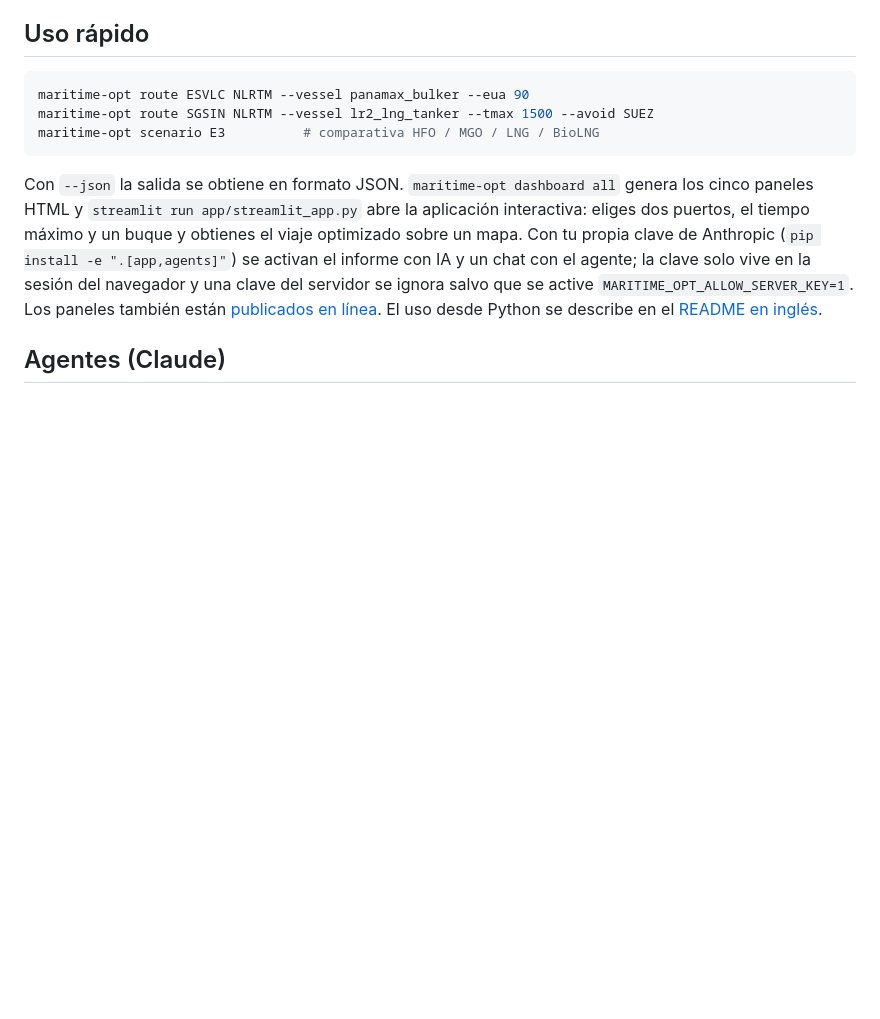
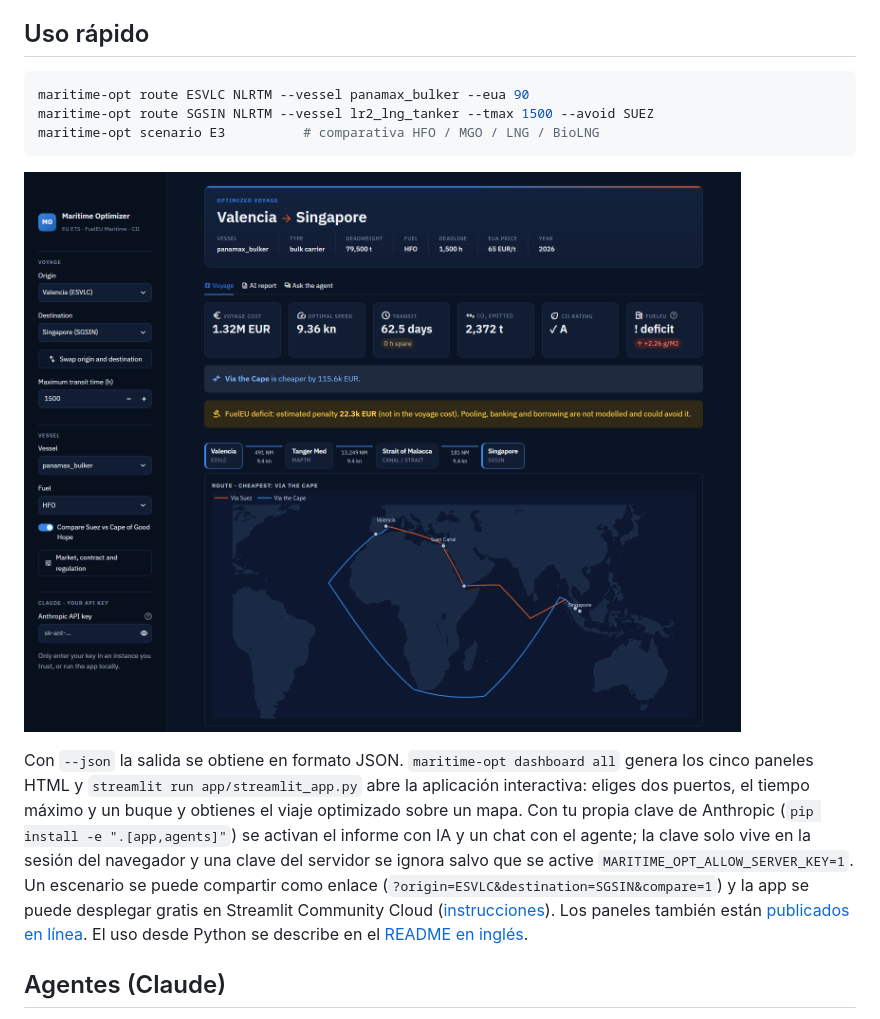
Before and after one commit to alejandrovinuesa/maritime-optimizer, a Markdown page: README.es.md, the part around the change. GitHub-like rendering; pictures changed too: docs/img/app.png (added); blank space fills up the shorter version.

````diff
--- a/README.es.md
+++ b/README.es.md
@@ -34,7 +34,9 @@ maritime-opt route SGSIN NLRTM --vessel lr2_lng_tanker --tmax 1500 --avoid SUEZ
 maritime-opt scenario E3          # comparativa HFO / MGO / LNG / BioLNG
 ```
 
-Con `--json` la salida se obtiene en formato JSON. `maritime-opt dashboard all` genera los cinco paneles HTML y `streamlit run app/streamlit_app.py` abre la aplicación interactiva: eliges dos puertos, el tiempo máximo y un buque y obtienes el viaje optimizado sobre un mapa. Con tu propia clave de Anthropic (`pip install -e ".[app,agents]"`) se activan el informe con IA y un chat con el agente; la clave solo vive en la sesión del navegador y una clave del servidor se ignora salvo que se active `MARITIME_OPT_ALLOW_SERVER_KEY=1`. Los paneles también están [publicados en línea](https://alexvinuesa22-debug.github.io/maritime-optimizer/). El uso desde Python se describe en el [README en inglés](README.md#quick-start).
+[![Aplicación interactiva: Valencia a Singapur, Suez frente al Cabo](docs/img/app.png)](README.md#interactive-app)
+
+Con `--json` la salida se obtiene en formato JSON. `maritime-opt dashboard all` genera los cinco paneles HTML y `streamlit run app/streamlit_app.py` abre la aplicación interactiva: eliges dos puertos, el tiempo máximo y un buque y obtienes el viaje optimizado sobre un mapa. Con tu propia clave de Anthropic (`pip install -e ".[app,agents]"`) se activan el informe con IA y un chat con el agente; la clave solo vive en la sesión del navegador y una clave del servidor se ignora salvo que se active `MARITIME_OPT_ALLOW_SERVER_KEY=1`. Un escenario se puede compartir como enlace (`?origin=ESVLC&destination=SGSIN&compare=1`) y la app se puede desplegar gratis en Streamlit Community Cloud ([instrucciones](README.md#interactive-app)). Los paneles también están [publicados en línea](https://alexvinuesa22-debug.github.io/maritime-optimizer/). El uso desde Python se describe en el [README en inglés](README.md#quick-start).
 
 ## Agentes (Claude)
 
````
Also changed, not shown: README.md (+22 -3 lines), 3 other files.
